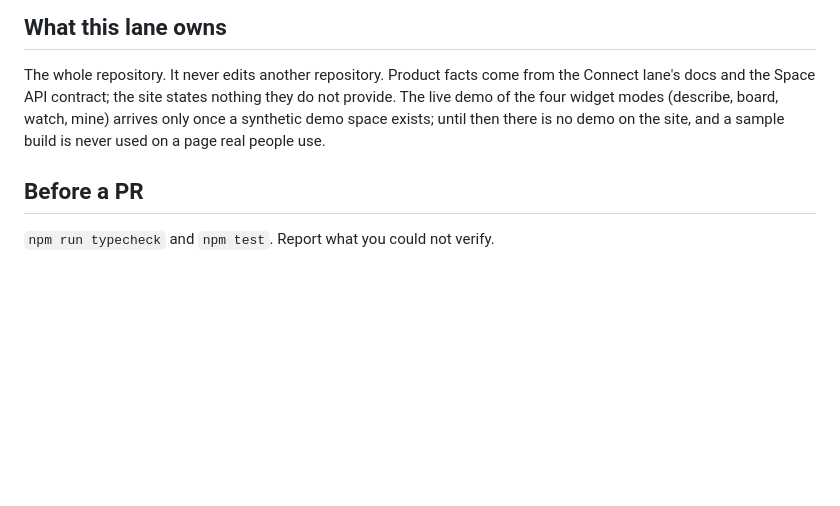
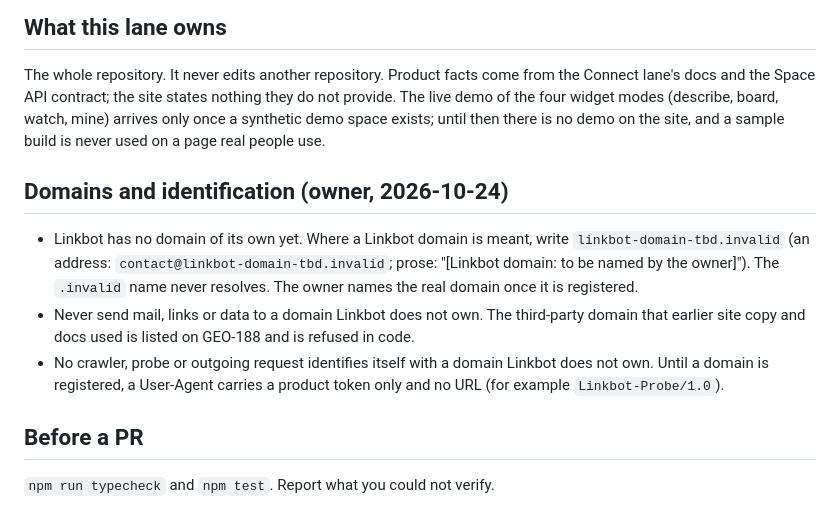
Before and after one commit to murks3r/linkbot-site, a Markdown page: CLAUDE.md, the part around the change. Drawn GitHub-style; blank space fills up the shorter version.

Commit message:
Rules: domains and identification (owner, 2026-10-24): the placeholder for a Linkbot domain, no mail, links or data to a domain Linkbot does not own, no URL in a User-Agent until a domain is registered
Co-Authored-By: Claude Opus 5.5 <noreply@anthropic.com>

```diff
--- a/CLAUDE.md
+++ b/CLAUDE.md
@@ -37,6 +37,16 @@ API contract; the site states nothing they do not provide. The live demo of the
 watch, mine) arrives only once a synthetic demo space exists; until then there is no demo on the site, and a sample
 build is never used on a page real people use.
 
+## Domains and identification (owner, 2026-10-24)
+
+* Linkbot has no domain of its own yet. Where a Linkbot domain is meant, write `linkbot-domain-tbd.invalid` (an
+  address: `contact@linkbot-domain-tbd.invalid`; prose: "[Linkbot domain: to be named by the owner]"). The `.invalid`
+  name never resolves. The owner names the real domain once it is registered.
+* Never send mail, links or data to a domain Linkbot does not own. The third-party domain that earlier site copy and
+  docs used is listed on GEO-188 and is refused in code.
+* No crawler, probe or outgoing request identifies itself with a domain Linkbot does not own. Until a domain is
+  registered, a User-Agent carries a product token only and no URL (for example `Linkbot-Probe/1.0`).
+
 ## Before a PR
 
 `npm run typecheck` and `npm test`. Report what you could not verify.
```
